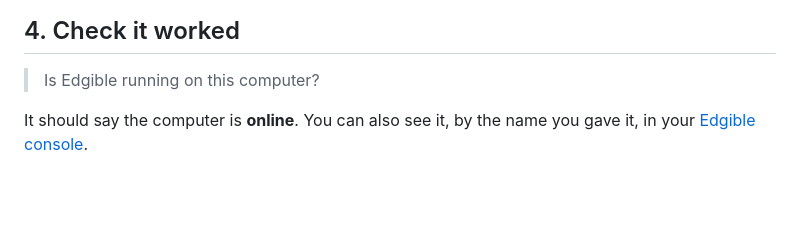
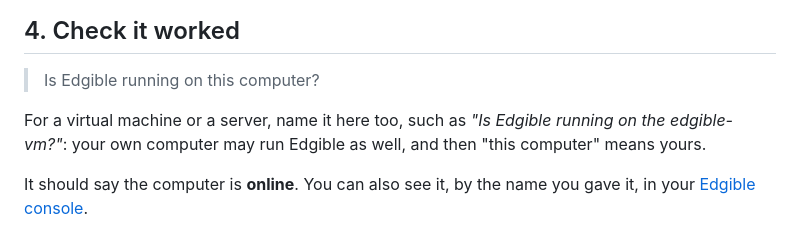
Before and after one commit to Edgible/edgible-ai, a Markdown page: playbooks/get-edgible-running.md, the part around the change. Rendered like a GitHub page; blank space fills up the shorter version.

```diff
--- a/playbooks/get-edgible-running.md
+++ b/playbooks/get-edgible-running.md
@@ -47,6 +47,8 @@ For a virtual machine or a server, name it instead, as [Getting a machine](../ge
 
 > Is Edgible running on this computer?
 
+For a virtual machine or a server, name it here too, such as *"Is Edgible running on the edgible-vm?"*: your own computer may run Edgible as well, and then "this computer" means yours.
+
 It should say the computer is **online**. You can also see it, by the name you gave it, in your [Edgible console](https://app.prod.edgible.com/).
 
 ## What you've just done
```
Also changed, not shown: playbooks/getting-a-machine.md (+6 -0 lines).
